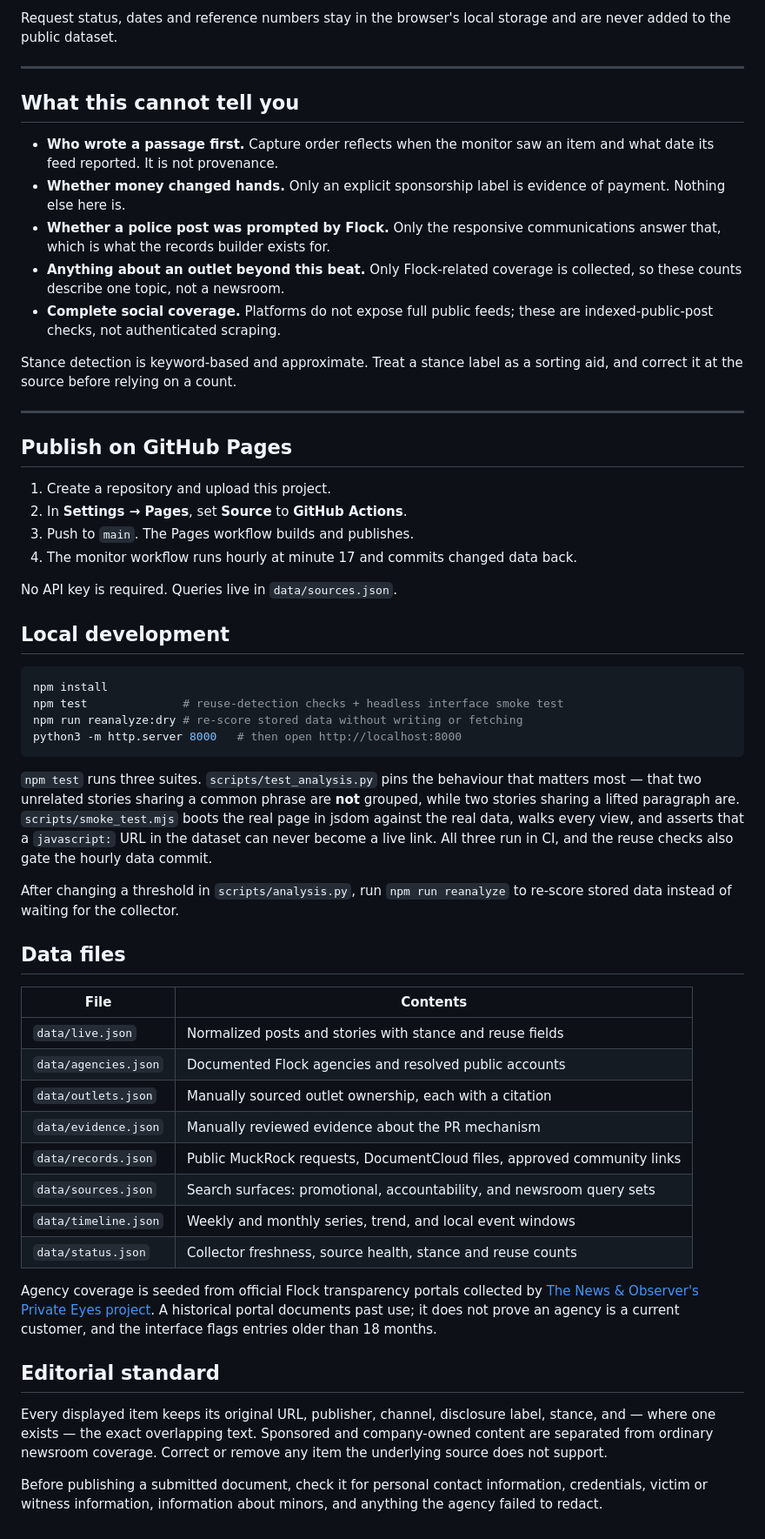
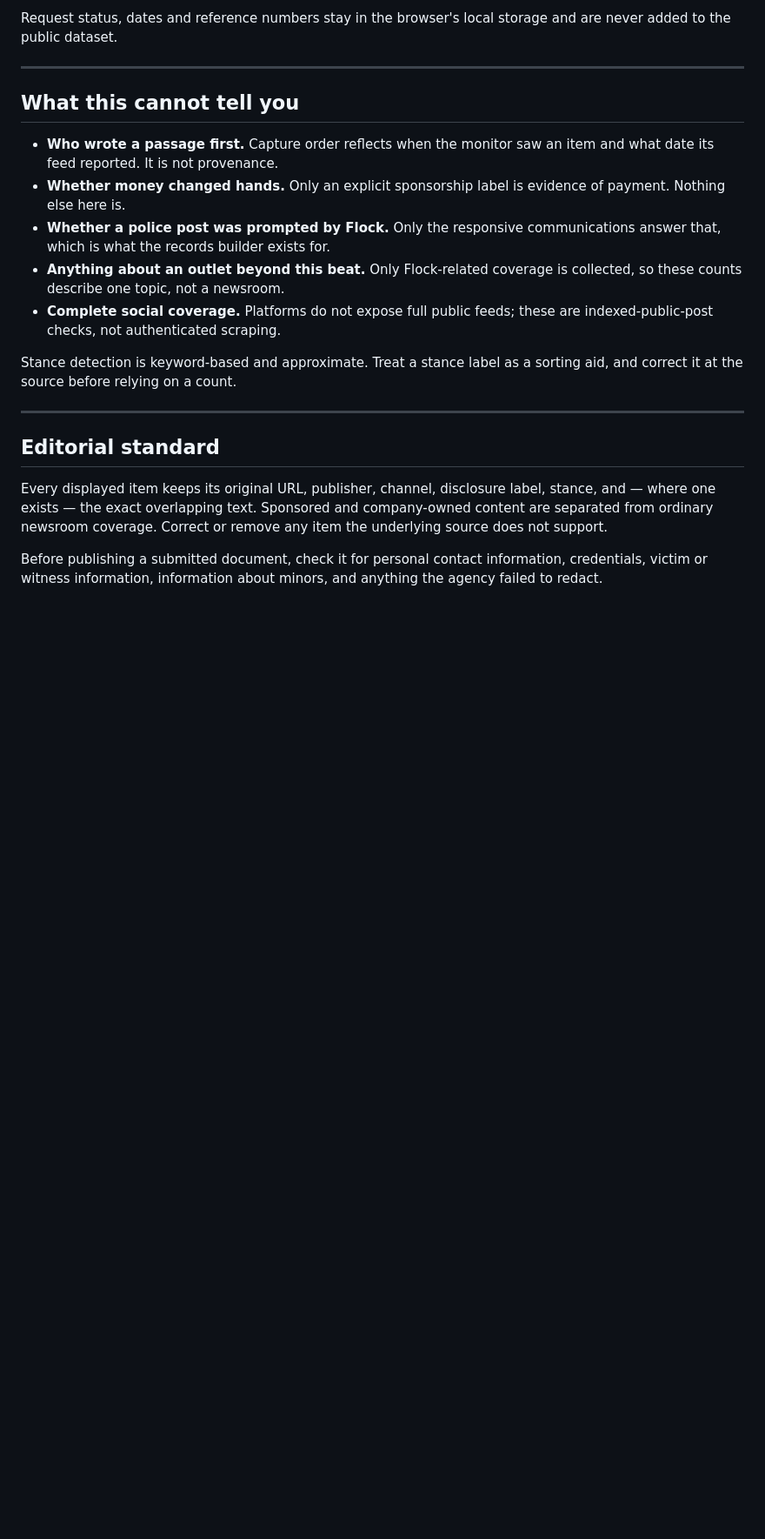
Before and after one commit to ParadoxSnowman/FlockWatch, a Markdown page: README.md, the part around one of its changes. Shown at 87% size. Rendered like a GitHub page; blank space fills up the shorter version.

````diff
--- a/README.md
+++ b/README.md
@@ -72,43 +61,6 @@ Stance detection is keyword-based and approximate. Treat a stance label as a sor
 
 ---
 
-## Publish on GitHub Pages
-
-1. Create a repository and upload this project.
-2. In **Settings → Pages**, set **Source** to **GitHub Actions**.
-3. Push to `main`. The Pages workflow builds and publishes.
-4. The monitor workflow runs hourly at minute 17 and commits changed data back.
-
-No API key is required. Queries live in `data/sources.json`.
-
-## Local development
-
-```bash
-npm install
-npm test              # reuse-detection checks + headless interface smoke test
-npm run reanalyze:dry # re-score stored data without writing or fetching
-python3 -m http.server 8000   # then open http://localhost:8000
-```
-
-`npm test` runs three suites. `scripts/test_analysis.py` pins the behaviour that matters most — that two unrelated stories sharing a common phrase are **not** grouped, while two stories sharing a lifted paragraph are. `scripts/smoke_test.mjs` boots the real page in jsdom against the real data, walks every view, and asserts that a `javascript:` URL in the dataset can never become a live link. All three run in CI, and the reuse checks also gate the hourly data commit.
-
-After changing a threshold in `scripts/analysis.py`, run `npm run reanalyze` to re-score stored data instead of waiting for the collector.
-
-## Data files
-
-| File | Contents |
-| --- | --- |
-| `data/live.json` | Normalized posts and stories with stance and reuse fields |
-| `data/agencies.json` | Documented Flock agencies and resolved public accounts |
-| `data/outlets.json` | Manually sourced outlet ownership, each with a citation |
-| `data/evidence.json` | Manually reviewed evidence about the PR mechanism |
-| `data/records.json` | Public MuckRock requests, DocumentCloud files, approved community links |
-| `data/sources.json` | Search surfaces: promotional, accountability, and newsroom query sets |
-| `data/timeline.json` | Weekly and monthly series, trend, and local event windows |
-| `data/status.json` | Collector freshness, source health, stance and reuse counts |
-
-Agency coverage is seeded from official Flock transparency portals collected by [The News & Observer's Private Eyes project](https://github.com/mcclatchy-southeast/private_eyes). A historical portal documents past use; it does not prove an agency is a current customer, and the interface flags entries older than 18 months.
-
 ## Editorial standard
 
 Every displayed item keeps its original URL, publisher, channel, disclosure label, stance, and — where one exists — the exact overlapping text. Sponsored and company-owned content are separated from ordinary newsroom coverage. Correct or remove any item the underlying source does not support.
````
Also changed, not shown: other parts of README.md (+1 -12 lines).
